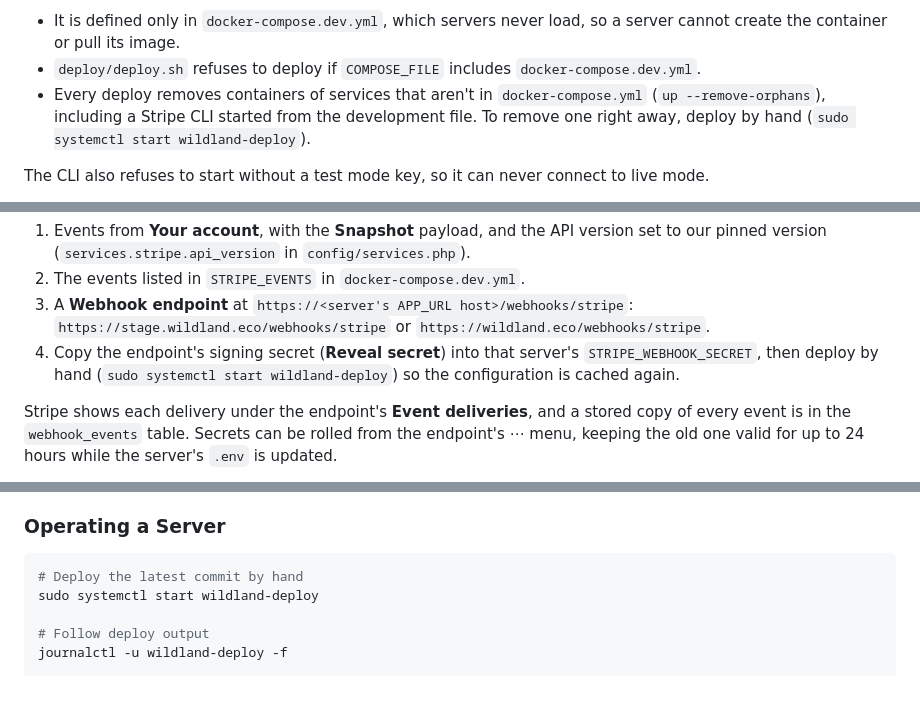
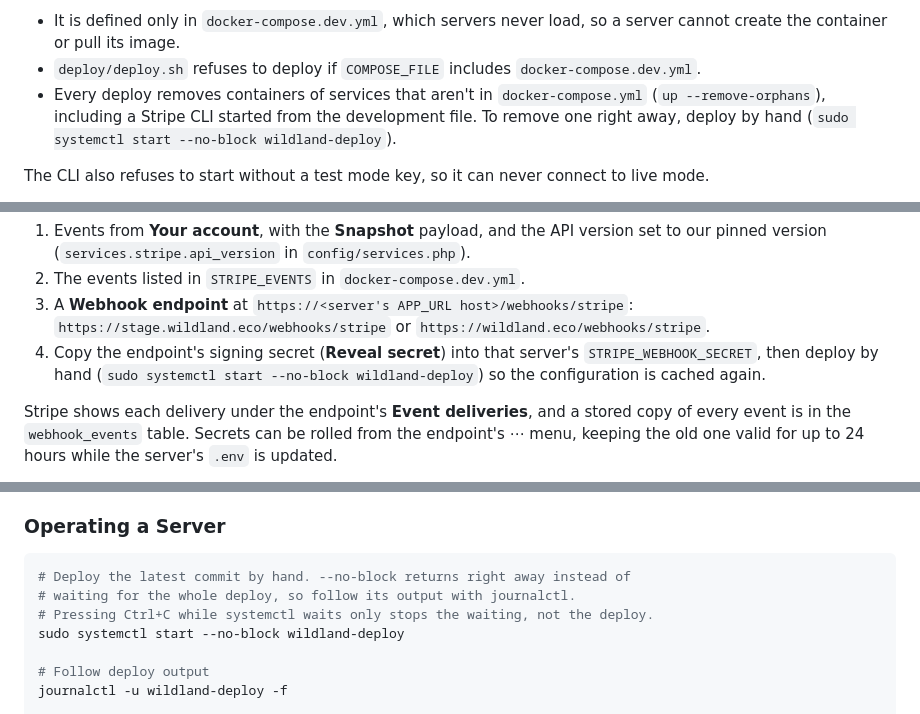
Before and after one commit to Wildland-Ecotech/wildland.eco, a Markdown page: docs/07-deployment.md, 3 parts joined by grey strips. Drawn GitHub-style; blank space fills up the shorter version.

Commit message:
Recommend using systemctl start --no-block in docs

````diff
--- a/docs/07-deployment.md
+++ b/docs/07-deployment.md
@@ -75,7 +75,7 @@ The Stripe CLI is for local development only, and three things keep it off the s
 
 - It is defined only in `docker-compose.dev.yml`, which servers never load, so a server cannot create the container or pull its image.
 - `deploy/deploy.sh` refuses to deploy if `COMPOSE_FILE` includes `docker-compose.dev.yml`.
-- Every deploy removes containers of services that aren't in `docker-compose.yml` (`up --remove-orphans`), including a Stripe CLI started from the development file. To remove one right away, deploy by hand (`sudo systemctl start wildland-deploy`).
+- Every deploy removes containers of services that aren't in `docker-compose.yml` (`up --remove-orphans`), including a Stripe CLI started from the development file. To remove one right away, deploy by hand (`sudo systemctl start --no-block wildland-deploy`).
 
 The CLI also refuses to start without a test mode key, so it can never connect to live mode.
 
@@ -88,7 +88,7 @@ To bring in payments made while nothing was listening, such as before the CLI st
 1. Events from **Your account**, with the **Snapshot** payload, and the API version set to our pinned version (`services.stripe.api_version` in `config/services.php`).
 2. The events listed in `STRIPE_EVENTS` in `docker-compose.dev.yml`.
 3. A **Webhook endpoint** at `https://<server's APP_URL host>/webhooks/stripe`: `https://stage.wildland.eco/webhooks/stripe` or `https://wildland.eco/webhooks/stripe`.
-4. Copy the endpoint's signing secret (**Reveal secret**) into that server's `STRIPE_WEBHOOK_SECRET`, then deploy by hand (`sudo systemctl start wildland-deploy`) so the configuration is cached again.
+4. Copy the endpoint's signing secret (**Reveal secret**) into that server's `STRIPE_WEBHOOK_SECRET`, then deploy by hand (`sudo systemctl start --no-block wildland-deploy`) so the configuration is cached again.
 
 Stripe shows each delivery under the endpoint's **Event deliveries**, and a stored copy of every event is in the `webhook_events` table. Secrets can be rolled from the endpoint's ⋯ menu, keeping the old one valid for up to 24 hours while the server's `.env` is updated.
 
@@ -288,8 +288,10 @@ The script is safe to re-run. It keeps existing `.env` files (updating only the
 ### Operating a Server
 
 ```bash
-# Deploy the latest commit by hand
-sudo systemctl start wildland-deploy
+# Deploy the latest commit by hand. --no-block returns right away instead of
+# waiting for the whole deploy, so follow its output with journalctl.
+# Pressing Ctrl+C while systemctl waits only stops the waiting, not the deploy.
+sudo systemctl start --no-block wildland-deploy
 
 # Follow deploy output
 journalctl -u wildland-deploy -f
````
Also changed, not shown: other parts of docs/07-deployment.md (+3 -3 lines), docs/05-ai-development-notes.md (+1 -1 lines).
